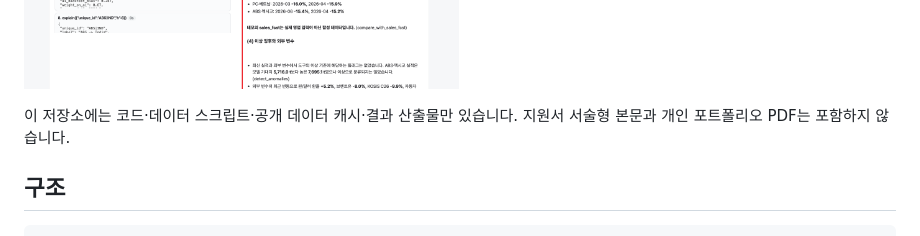
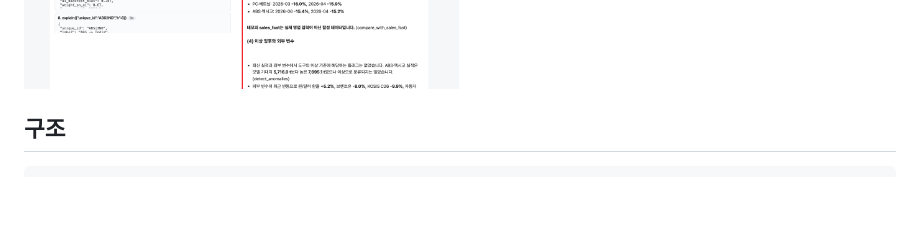
Before and after one commit to Momentum96/lotte-ax-demand-agent, a Markdown page: README.md, the part around one of its changes. Rendered like a GitHub page; blank space fills up the shorter version.

Commit message:
README: fix tilde ranges rendered as strikethrough, drop repo-scope note

```diff
--- a/README.md
+++ b/README.md
@@ -30,7 +30,6 @@
 ![UI 개요](demo/artifacts/screenshots/ui_overview.png)
 ![에이전트 사이클](demo/artifacts/screenshots/ui_agent.png)
 
-이 저장소에는 코드·데이터 스크립트·공개 데이터 캐시·결과 산출물만 있습니다. 지원서 서술형 본문과 개인 포트폴리오 PDF는 포함하지 않습니다.
 
 ## 구조
 
```
Also changed, not shown: other parts of README.md (+1 -1 lines).
